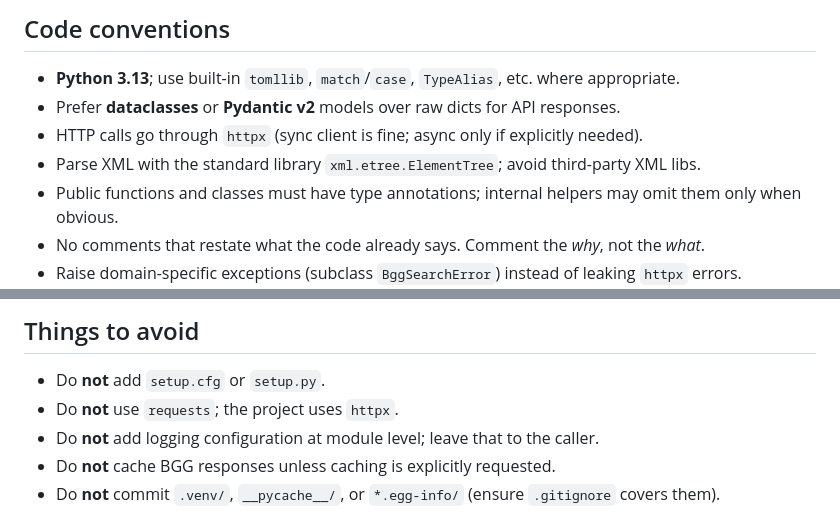
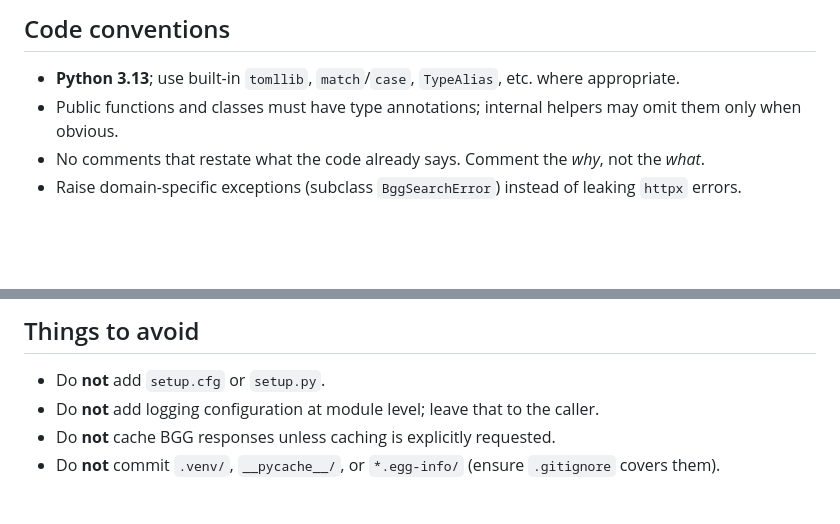
Before and after one commit to arnauldvm/bgg-search, a Markdown page: AGENTS.md, 2 parts joined by grey strips. Drawn GitHub-style; blank space fills up the shorter version.

Commit message:
upd(AGENTS.md): separate package choices from code conventions, remove redundancies

```diff
--- a/AGENTS.md
+++ b/AGENTS.md
@@ -148,9 +148,6 @@ Rules:
 ## Code conventions
 
 - **Python 3.13**; use built-in `tomllib`, `match`/`case`, `TypeAlias`, etc. where appropriate.
-- Prefer **dataclasses** or **Pydantic v2** models over raw dicts for API responses.
-- HTTP calls go through `httpx` (sync client is fine; async only if explicitly needed).
-- Parse XML with the standard library `xml.etree.ElementTree`; avoid third-party XML libs.
 - Public functions and classes must have type annotations; internal helpers may omit them only when obvious.
 - No comments that restate what the code already says. Comment the *why*, not the *what*.
 - Raise domain-specific exceptions (subclass `BggSearchError`) instead of leaking `httpx` errors.
@@ -196,7 +193,6 @@ Prefer individual configuration files per tool (e.g., `.bandit`, `mypy.ini`, `ru
 ## Things to avoid
 
 - Do **not** add `setup.cfg` or `setup.py`.
-- Do **not** use `requests`; the project uses `httpx`.
 - Do **not** add logging configuration at module level; leave that to the caller.
 - Do **not** cache BGG responses unless caching is explicitly requested.
 - Do **not** commit `.venv/`, `__pycache__/`, or `*.egg-info/` (ensure `.gitignore` covers them).
```
